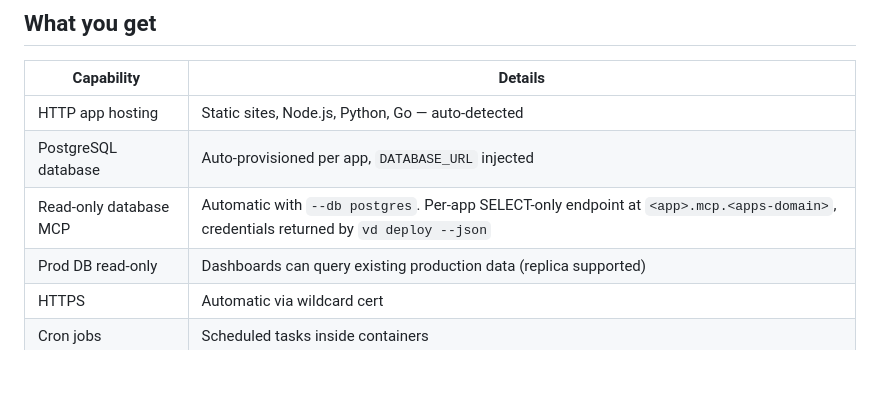
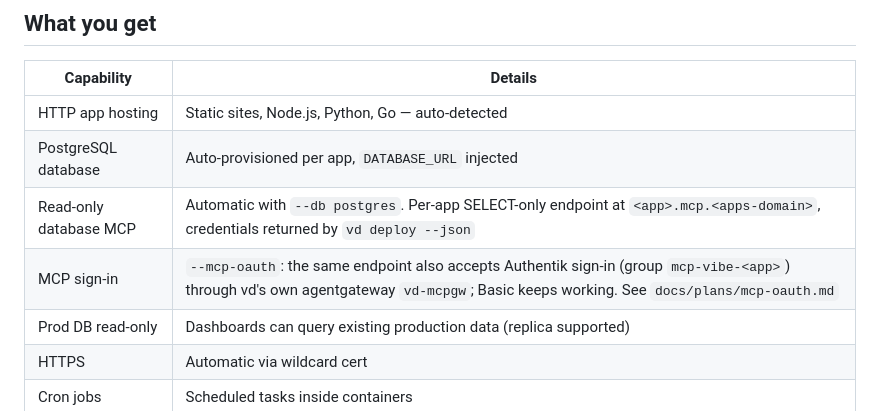
Before and after one commit to ismakov-dh/claude-vibe-deploy, a Markdown page: README.md, the part around the change. GitHub-like rendering; blank space fills up the shorter version.

Commit message:
README: --mcp-oauth
Co-Authored-By: Claude Opus 5.5 (1M context) <noreply@anthropic.com>

```diff
--- a/README.md
+++ b/README.md
@@ -25,6 +25,7 @@ This adds three skills:
 | HTTP app hosting | Static sites, Node.js, Python, Go — auto-detected |
 | PostgreSQL database | Auto-provisioned per app, `DATABASE_URL` injected |
 | Read-only database MCP | Automatic with `--db postgres`. Per-app SELECT-only endpoint at `<app>.mcp.<apps-domain>`, credentials returned by `vd deploy --json` |
+| MCP sign-in | `--mcp-oauth`: the same endpoint also accepts Authentik sign-in (group `mcp-vibe-<app>`) through vd's own agentgateway `vd-mcpgw`; Basic keeps working. See `docs/plans/mcp-oauth.md` |
 | Prod DB read-only | Dashboards can query existing production data (replica supported) |
 | HTTPS | Automatic via wildcard cert |
 | Cron jobs | Scheduled tasks inside containers |
```
